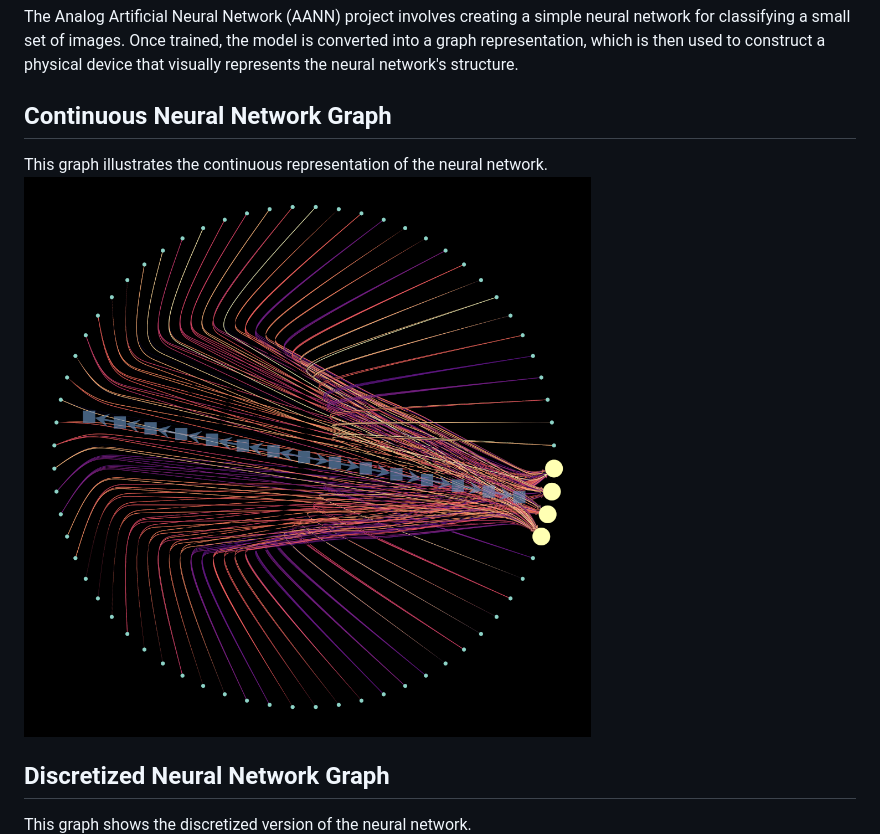
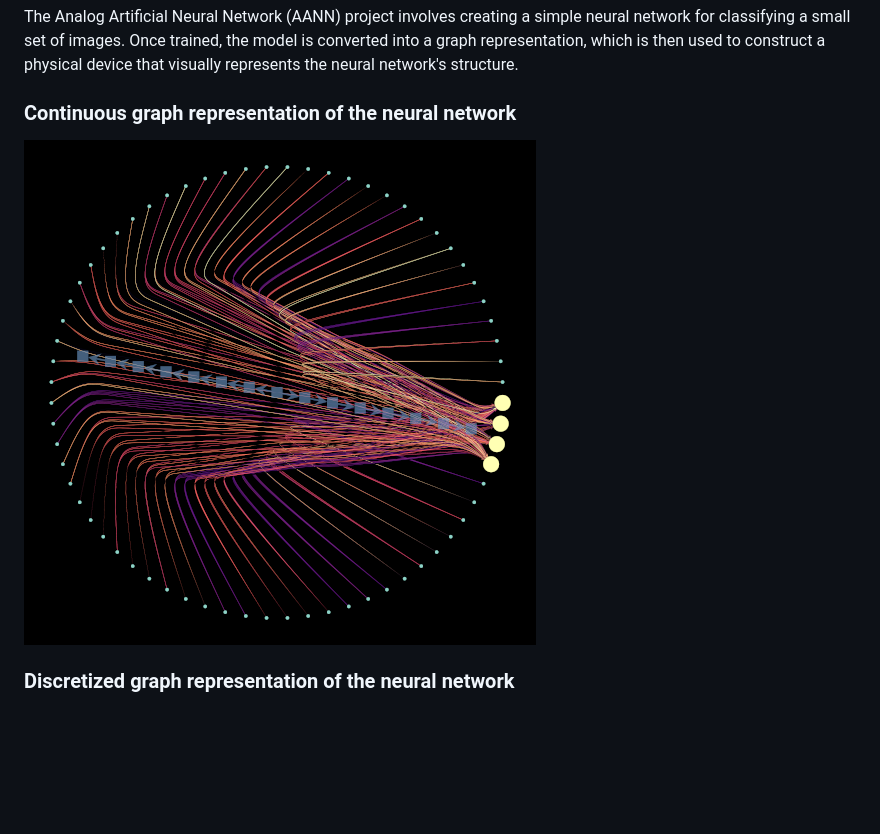
Before and after one commit to bastiansg/aann, a Markdown page: README.md, the part around the change printed below. GitHub-like rendering; pictures changed too: assets/continuous-graph-mini.png; blank space fills up the shorter version.

Commit message:
upgrade README.md

```diff
--- a/README.md
+++ b/README.md
@@ -3,12 +3,9 @@
 ## Overview
 The Analog Artificial Neural Network (AANN) project involves creating a simple neural network for classifying a small set of images. Once trained, the model is converted into a graph representation, which is then used to construct a physical device that visually represents the neural network's structure.
 
-## Continuous Neural Network Graph
-
-This graph illustrates the continuous representation of the neural network.
+### Continuous graph representation of the neural network
 ![](assets/continuous-graph-mini.png)
 
-## Discretized Neural Network Graph
-This graph shows the discretized version of the neural network.
+### Discretized graph representation of the neural network
 ![](assets/discretized-graph-mini.png)
 
```
Also changed, not shown: other parts of README.md (+1 -1 lines), assets/discretized-graph-mini.png.
